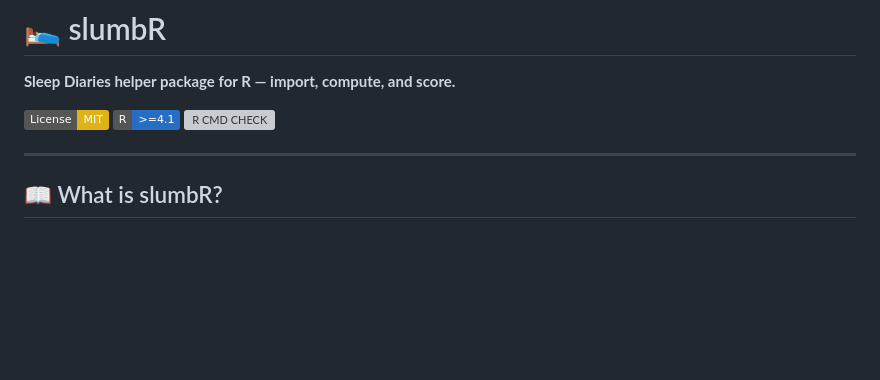
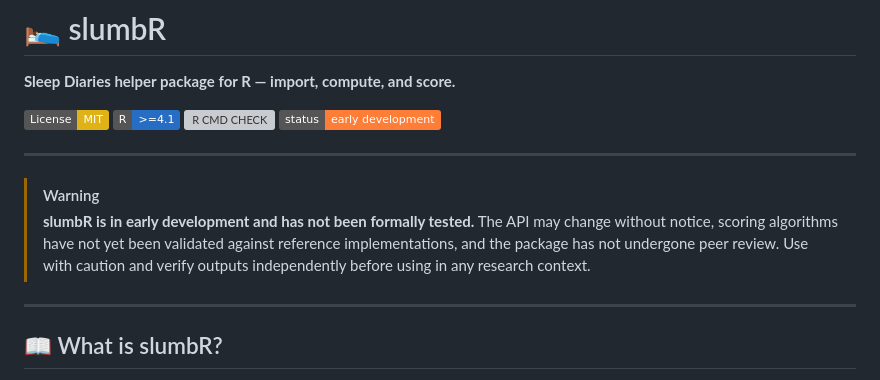
Before and after one commit to circadia-bio/slumbR, a Markdown page: README.md, the part around the change. Drawn GitHub-style; badges without logos; blank space fills up the shorter version; grey boxes are pictures that could not be loaded.

Commit message:
📚 docs(README): add early development warning banner and status badge

```diff
--- a/README.md
+++ b/README.md
@@ -5,6 +5,12 @@
 [![License: MIT](https://img.shields.io/badge/License-MIT-yellow.svg)](./LICENSE)
 [![R](https://img.shields.io/badge/R-%3E%3D4.1-276DC3)](https://www.r-project.org/)
 [![R CMD CHECK](https://github.com/circadia-bio/slumbR/actions/workflows/R-CMD-check.yaml/badge.svg)](https://github.com/circadia-bio/slumbR/actions/workflows/R-CMD-check.yaml)
+[![Status](https://img.shields.io/badge/status-early%20development-orange)](https://github.com/circadia-bio/slumbR)
+
+---
+
+> [!WARNING]
+> **slumbR is in early development and has not been formally tested.** The API may change without notice, scoring algorithms have not yet been validated against reference implementations, and the package has not undergone peer review. Use with caution and verify outputs independently before using in any research context.
 
 ---
 
```
